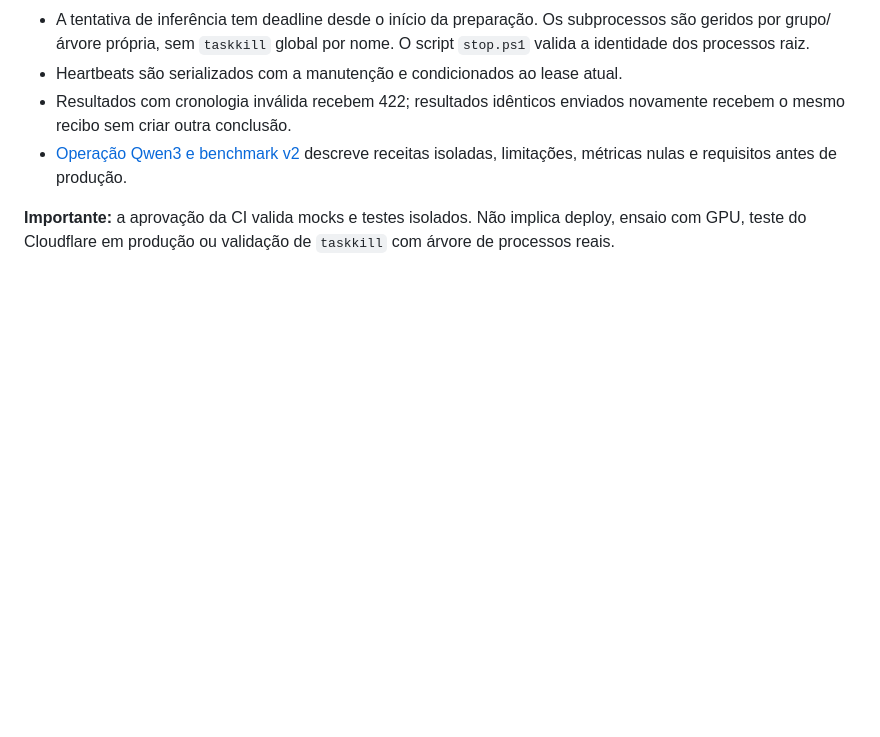
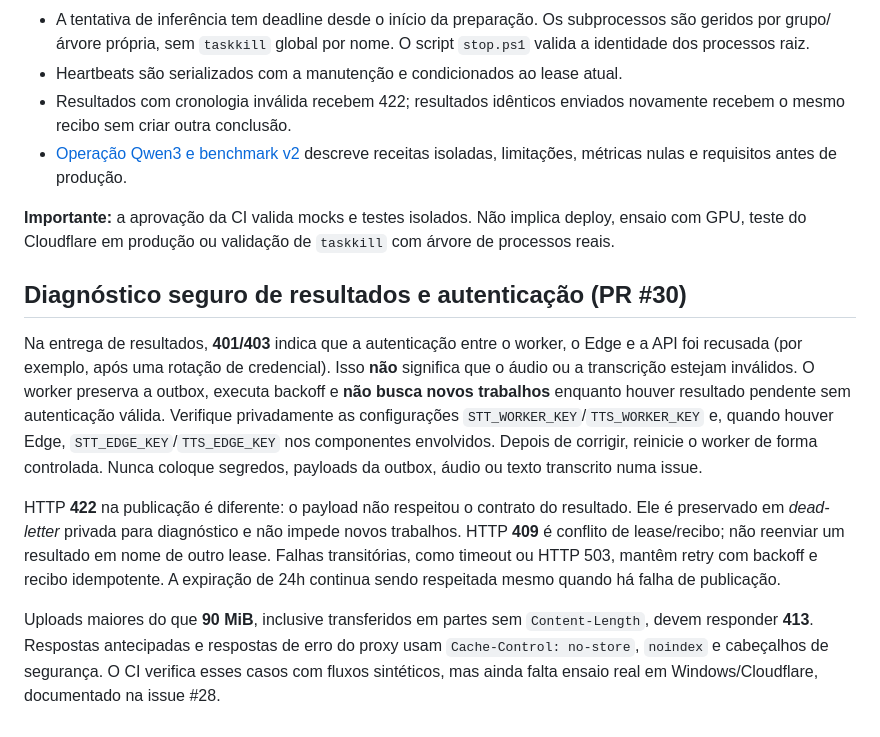
Before and after one commit to Faysk/stt, a Markdown page: docs/DEVELOPMENT.md, the part around the change. GitHub-like rendering; blank space fills up the shorter version.

Commit message:
docs(ops): explain worker auth fail-closed, 422 dead-letter and streaming 413 (#20 #28)

```diff
--- a/docs/DEVELOPMENT.md
+++ b/docs/DEVELOPMENT.md
@@ -101,3 +101,30 @@ Achados de auditoria não significam correções implementadas. O relatório dis
 **Importante:** a aprovação da CI valida mocks e testes isolados. Não implica
 deploy, ensaio com GPU, teste do Cloudflare em produção ou validação de
 `taskkill` com árvore de processos reais.
+
+
+## Diagnóstico seguro de resultados e autenticação (PR #30)
+
+Na entrega de resultados, **401/403** indica que a autenticação entre o worker,
+o Edge e a API foi recusada (por exemplo, após uma rotação de credencial).
+Isso **não** significa que o áudio ou a transcrição estejam inválidos. O
+worker preserva a outbox, executa backoff e **não busca novos trabalhos**
+enquanto houver resultado pendente sem autenticação válida. Verifique
+privadamente as configurações `STT_WORKER_KEY`/`TTS_WORKER_KEY` e, quando
+houver Edge, `STT_EDGE_KEY`/`TTS_EDGE_KEY` nos componentes envolvidos.
+Depois de corrigir, reinicie o worker de forma controlada. Nunca coloque
+segredos, payloads da outbox, áudio ou texto transcrito numa issue.
+
+HTTP **422** na publicação é diferente: o payload não respeitou o contrato
+do resultado. Ele é preservado em *dead-letter* privada para diagnóstico e
+não impede novos trabalhos. HTTP **409** é conflito de lease/recibo;
+não reenviar um resultado em nome de outro lease. Falhas transitórias, como
+timeout ou HTTP 503, mantêm retry com backoff e recibo idempotente.
+A expiração de 24h continua sendo respeitada mesmo quando há falha de
+publicação.
+
+Uploads maiores do que **90 MiB**, inclusive transferidos em partes sem
+`Content-Length`, devem responder **413**. Respostas antecipadas e respostas
+de erro do proxy usam `Cache-Control: no-store`, `noindex` e cabeçalhos de
+segurança. O CI verifica esses casos com fluxos sintéticos, mas ainda falta
+ensaio real em Windows/Cloudflare, documentado na issue #28.
```
